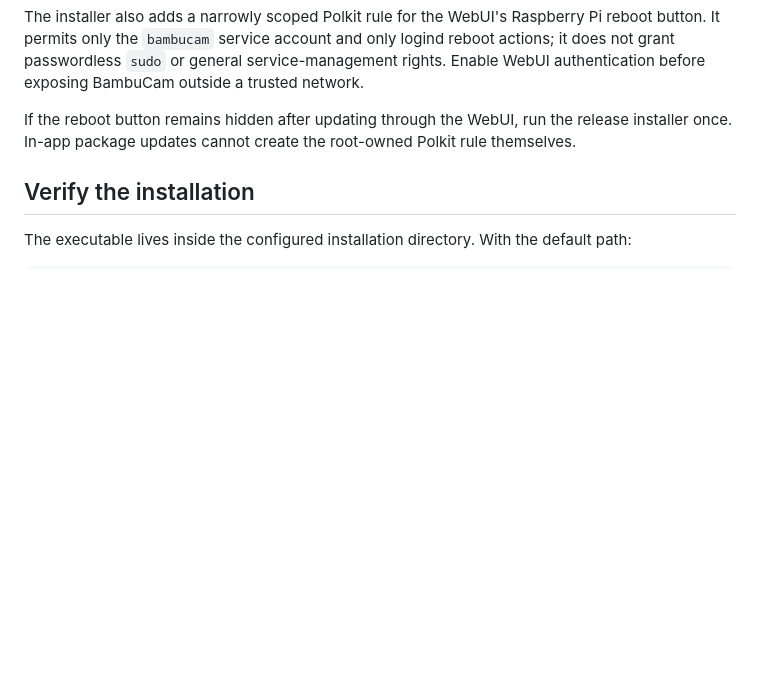
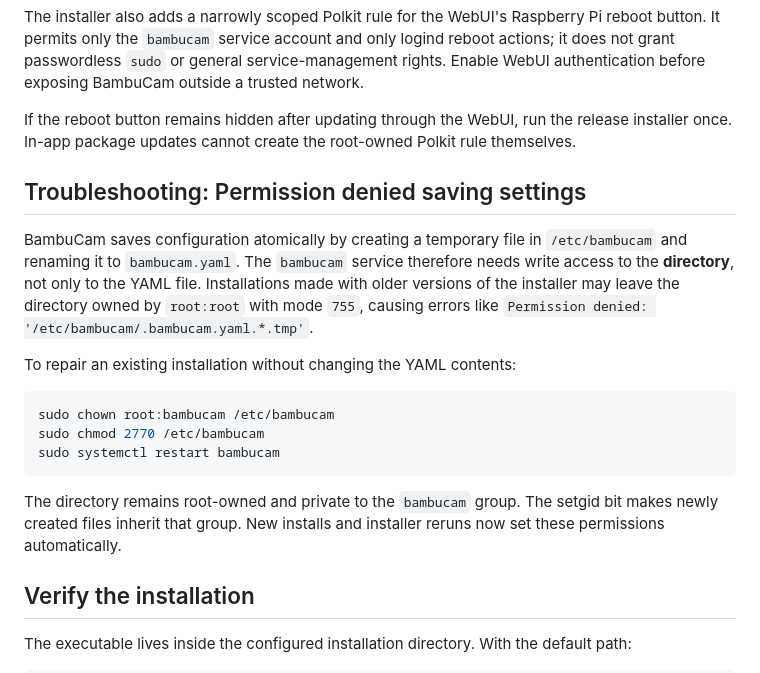
Before and after one commit to fgrfn/BambuCam, a Markdown page: docs/installation.md, the part around the change. Drawn GitHub-style; blank space fills up the shorter version.

Commit message:
docs: explain atomic settings save permission repair

````diff
--- a/docs/installation.md
+++ b/docs/installation.md
@@ -78,6 +78,27 @@ The installer also adds a narrowly scoped Polkit rule for the WebUI's Raspberry
 
 If the reboot button remains hidden after updating through the WebUI, run the release installer once. In-app package updates cannot create the root-owned Polkit rule themselves.
 
+## Troubleshooting: Permission denied saving settings
+
+BambuCam saves configuration atomically by creating a temporary file in
+`/etc/bambucam` and renaming it to `bambucam.yaml`. The `bambucam` service
+therefore needs write access to the **directory**, not only to the YAML file.
+Installations made with older versions of the installer may leave the
+directory owned by `root:root` with mode `755`, causing errors like
+`Permission denied: '/etc/bambucam/.bambucam.yaml.*.tmp'`.
+
+To repair an existing installation without changing the YAML contents:
+
+```bash
+sudo chown root:bambucam /etc/bambucam
+sudo chmod 2770 /etc/bambucam
+sudo systemctl restart bambucam
+```
+
+The directory remains root-owned and private to the `bambucam` group.
+The setgid bit makes newly created files inherit that group. New installs and
+installer reruns now set these permissions automatically.
+
 ## Verify the installation
 
 The executable lives inside the configured installation directory. With the default path:
````
